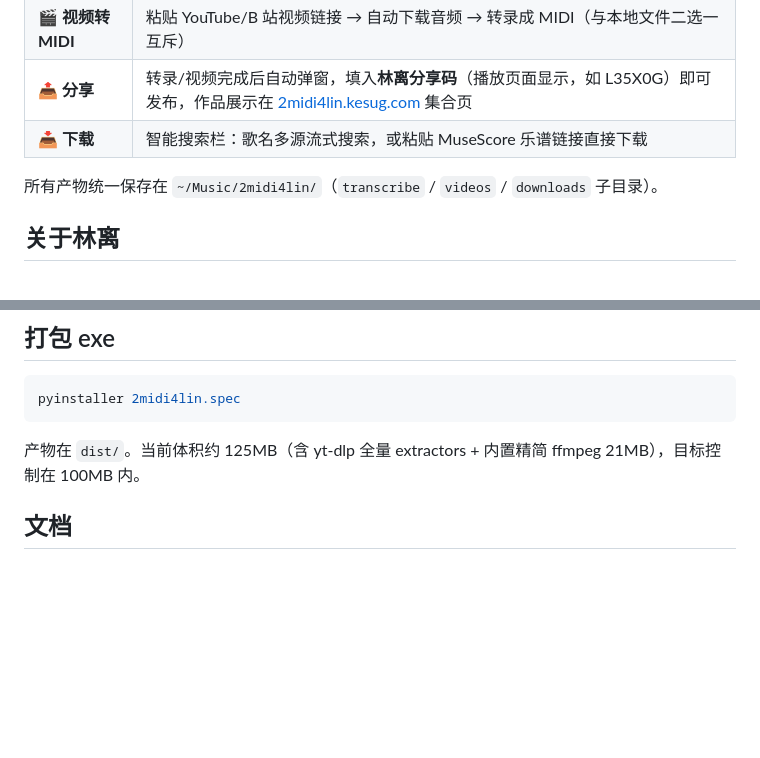
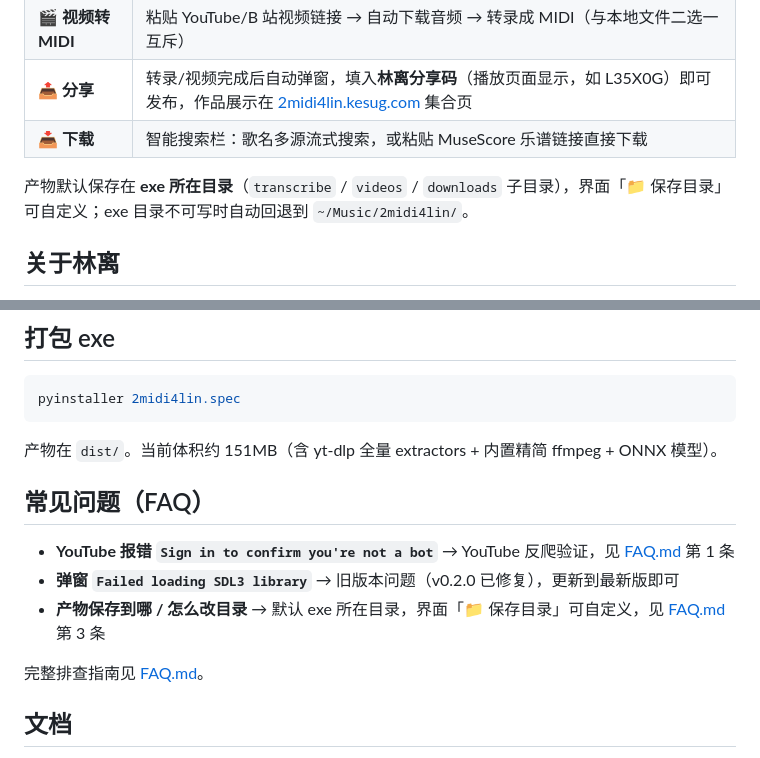
Before and after one commit to kishin123/2midi4lin, a Markdown page: README.md, 2 parts joined by grey strips. Rendered like a GitHub page; blank space fills up the shorter version.

Commit message:
docs: README更新保存目录/体积说明并加FAQ章节，新增FAQ.md

````diff
--- a/README.md
+++ b/README.md
@@ -17,7 +17,7 @@
 | 📤 **分享** | 转录/视频完成后自动弹窗，填入**林离分享码**（播放页面显示，如 L35X0G）即可发布，作品展示在 [2midi4lin.kesug.com](https://2midi4lin.kesug.com) 集合页 |
 | 📥 **下载** | 智能搜索栏：歌名多源流式搜索，或粘贴 MuseScore 乐谱链接直接下载 |
 
-所有产物统一保存在 `~/Music/2midi4lin/`（`transcribe` / `videos` / `downloads` 子目录）。
+产物默认保存在 **exe 所在目录**（`transcribe` / `videos` / `downloads` 子目录），界面「📁 保存目录」可自定义；exe 目录不可写时自动回退到 `~/Music/2midi4lin/`。
 
 ## 关于林离
 
@@ -55,7 +55,15 @@ python -m src.cli download "歌名"              # 多源搜索下载
 pyinstaller 2midi4lin.spec
 ```
 
-产物在 `dist/`。当前体积约 125MB（含 yt-dlp 全量 extractors + 内置精简 ffmpeg 21MB），目标控制在 100MB 内。
+产物在 `dist/`。当前体积约 151MB（含 yt-dlp 全量 extractors + 内置精简 ffmpeg + ONNX 模型）。
+
+## 常见问题（FAQ）
+
+- **YouTube 报错 `Sign in to confirm you're not a bot`** → YouTube 反爬验证，见 [FAQ.md](FAQ.md) 第 1 条
+- **弹窗 `Failed loading SDL3 library`** → 旧版本问题（v0.2.0 已修复），更新到最新版即可
+- **产物保存到哪 / 怎么改目录** → 默认 exe 所在目录，界面「📁 保存目录」可自定义，见 [FAQ.md](FAQ.md) 第 3 条
+
+完整排查指南见 [FAQ.md](FAQ.md)。
 
 ## 文档
 
````
Also changed, not shown: FAQ.md (added, +79 -0 lines).
